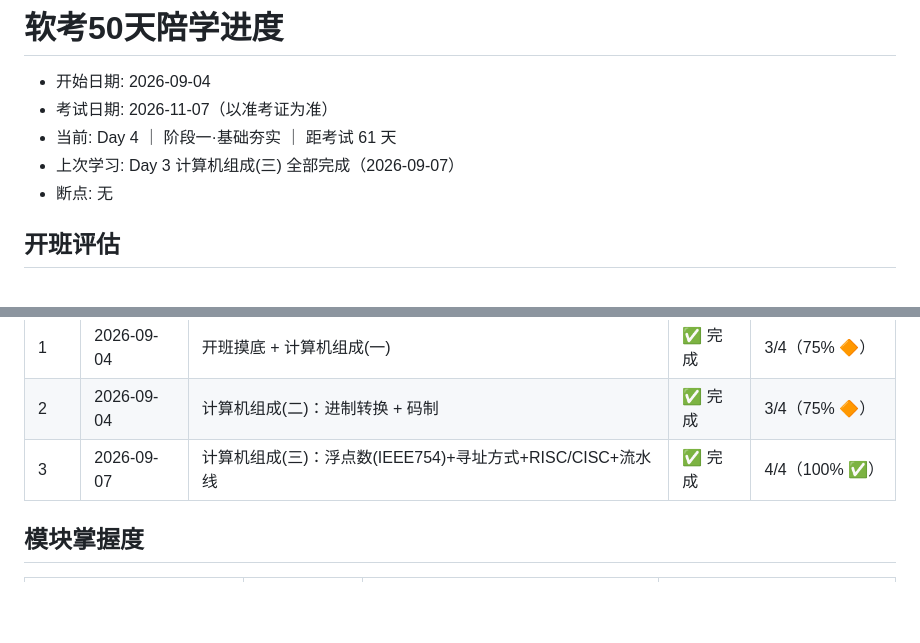
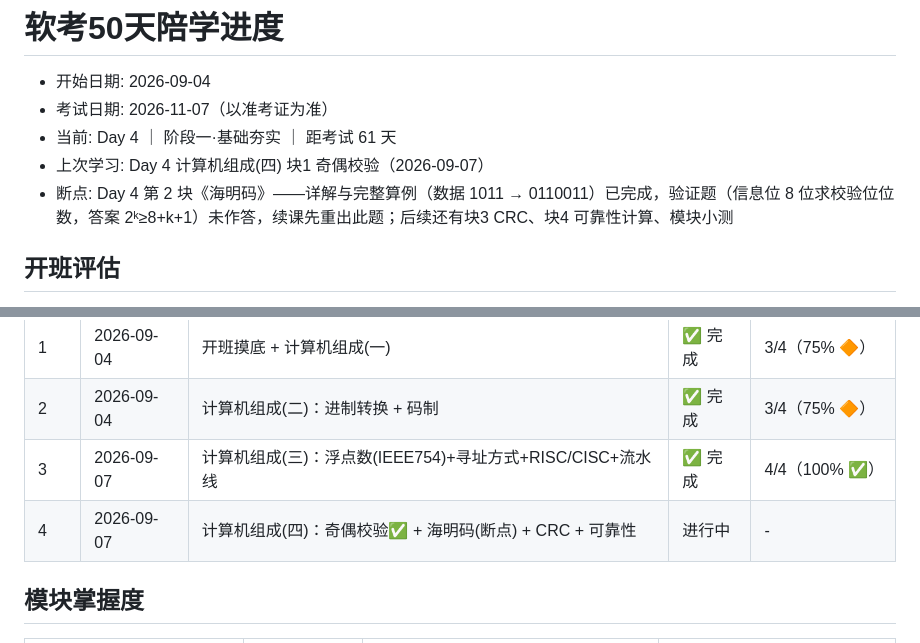
Before and after one commit to czwc/ruankaonodes, a Markdown page: .codebuddy/ruankao-tutor/progress.md, 2 parts joined by grey strips. Drawn GitHub-style; blank space fills up the shorter version.

Commit message:
day4-breakpoint-hamming

```diff
--- a/.codebuddy/ruankao-tutor/progress.md
+++ b/.codebuddy/ruankao-tutor/progress.md
@@ -3,8 +3,8 @@
 - 开始日期: 2026-09-04
 - 考试日期: 2026-11-07（以准考证为准）
 - 当前: Day 4 ｜ 阶段一·基础夯实 ｜ 距考试 61 天
-- 上次学习: Day 3 计算机组成(三) 全部完成（2026-09-07）
-- 断点: 无
+- 上次学习: Day 4 计算机组成(四) 块1 奇偶校验（2026-09-07）
+- 断点: Day 4 第 2 块《海明码》——详解与完整算例（数据 1011 → 0110011）已完成，验证题（信息位 8 位求校验位位数，答案 2ᵏ≥8+k+1）未作答，续课先重出此题；后续还有块3 CRC、块4 可靠性计算、模块小测
 
 ## 开班评估
 - 摸底 10 题对 7 → 基础较好 → Day 1~5 采用「快速验证模式」：每块 1 题验证，对则跳过，省时加给数据结构与软件工程
@@ -16,6 +16,7 @@
 | 1 | 2026-09-04 | 开班摸底 + 计算机组成(一) | ✅ 完成 | 3/4（75% 🔶） |
 | 2 | 2026-09-04 | 计算机组成(二)：进制转换 + 码制 | ✅ 完成 | 3/4（75% 🔶） |
 | 3 | 2026-09-07 | 计算机组成(三)：浮点数(IEEE754)+寻址方式+RISC/CISC+流水线 | ✅ 完成 | 4/4（100% ✅） |
+| 4 | 2026-09-07 | 计算机组成(四)：奇偶校验✅ + 海明码(断点) + CRC + 可靠性 | 进行中 | - |
 
 ## 模块掌握度
 | 模块 | 小测得分 | 分级（✅掌握/🔶一般/❌薄弱） | 处理 |
```
